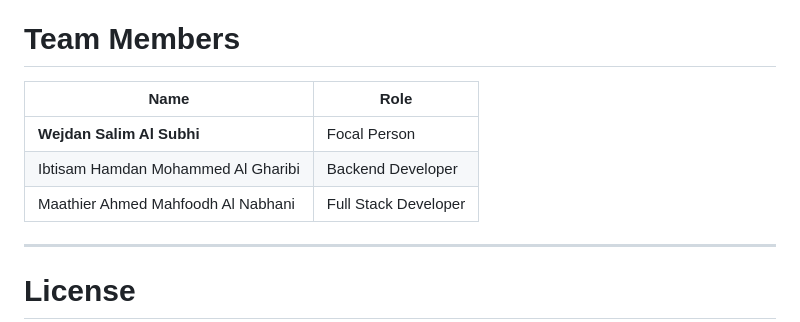
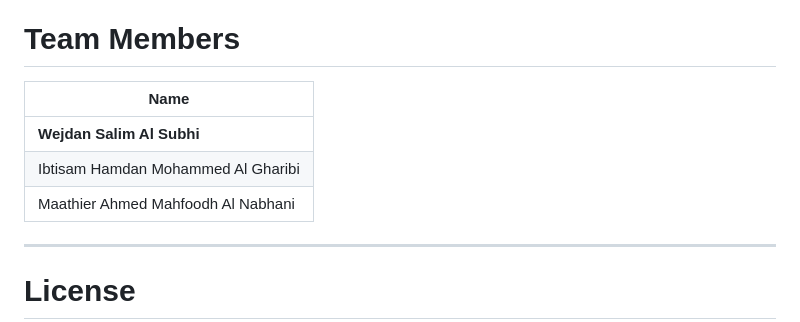
Before and after one commit to IbtisamAlGharibi/Healthcare-Equipment-System-, a Markdown page: README.md, the part around the change. Rendered like a GitHub page.

Commit message:
Update team members table formatting in README

```diff
--- a/README.md
+++ b/README.md
@@ -349,11 +349,11 @@ index.html
 
 # Team Members
 
-| Name | Role |
-|------|------|
-| **Wejdan Salim Al Subhi** | Focal Person |
-| Ibtisam Hamdan Mohammed Al Gharibi | Backend Developer |
-| Maathier Ahmed Mahfoodh Al Nabhani | Full Stack Developer |
+| Name
+|------
+| **Wejdan Salim Al Subhi**
+| Ibtisam Hamdan Mohammed Al Gharibi
+| Maathier Ahmed Mahfoodh Al Nabhani
 
 ---
 
```
